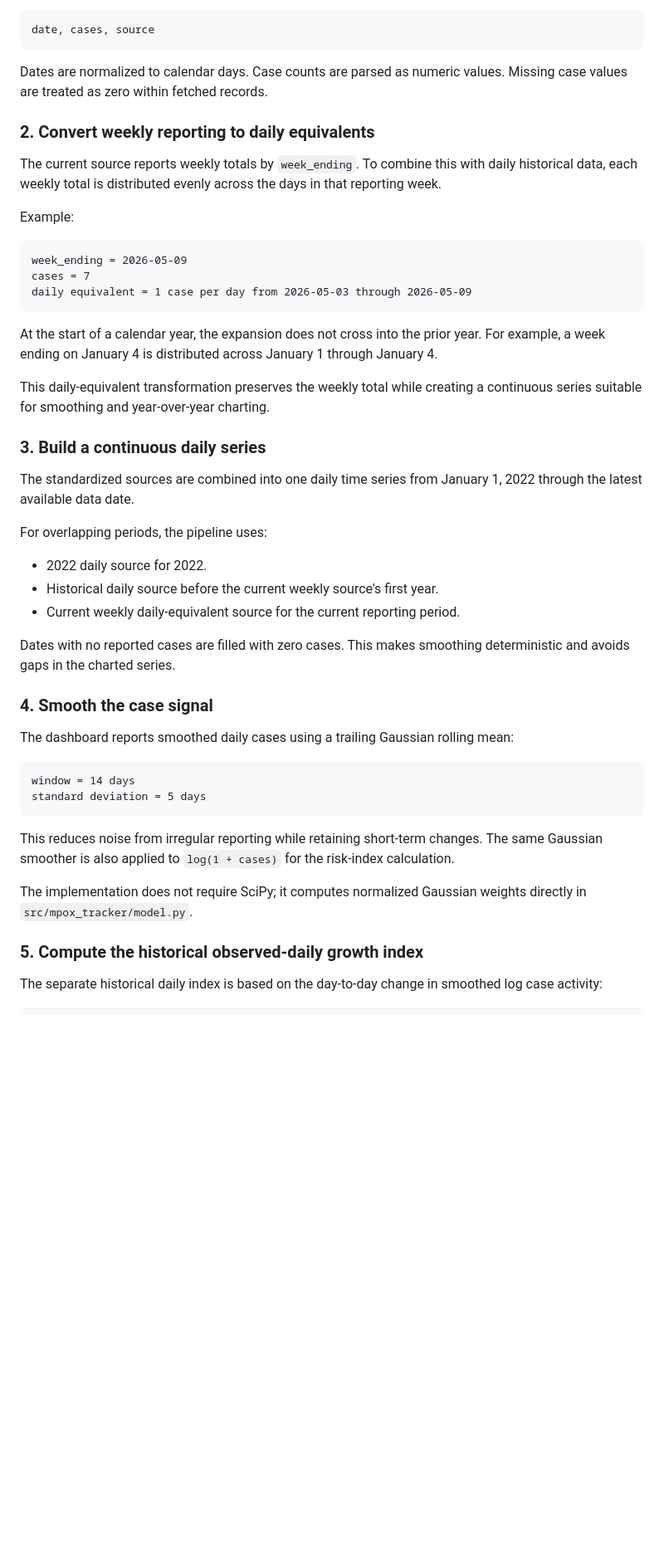
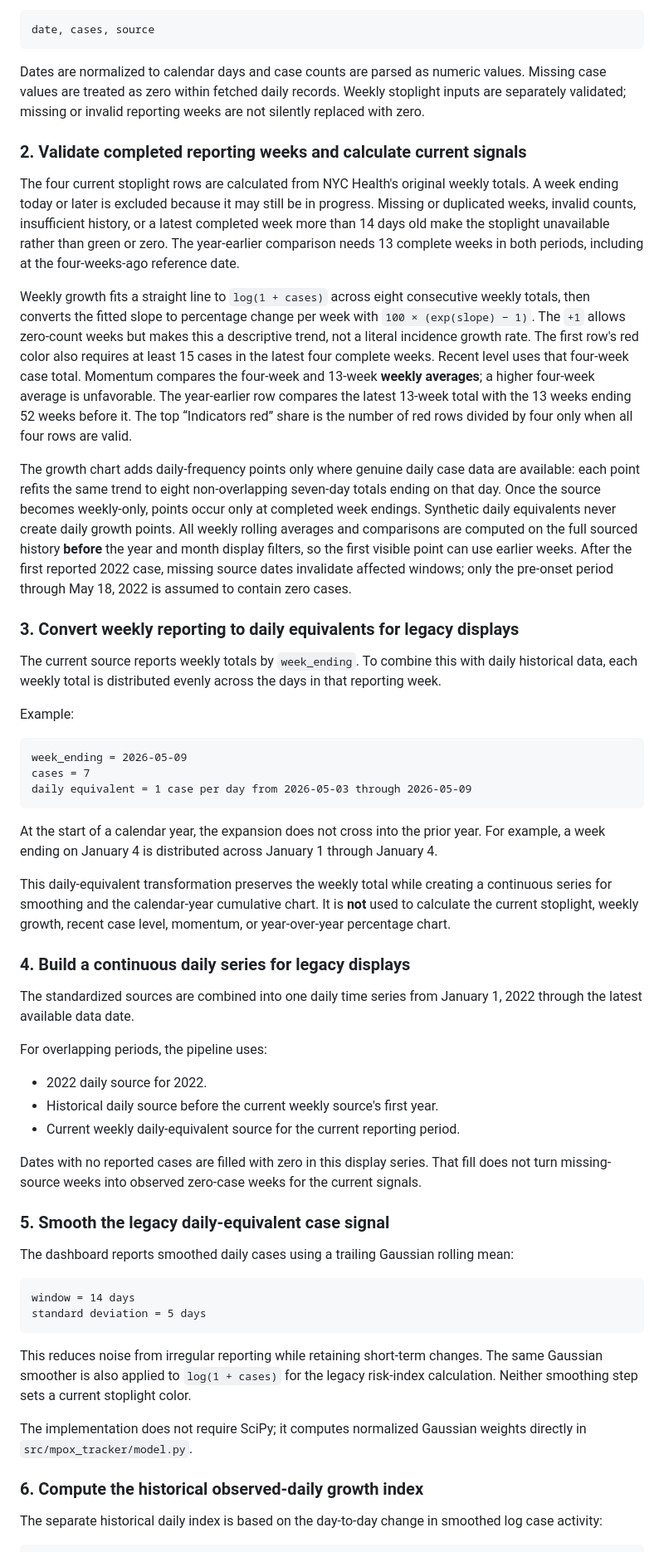
Before and after one commit to donnellymjd/mpox-risk-tracker, a Markdown page: README.md, the part around one of its changes. Shown at 83% size. Drawn GitHub-style; blank space fills up the shorter version.

Commit message:
docs: clarify current mpox tracker methodology and data exclusions

````diff
--- a/README.md
+++ b/README.md
@@ -72,9 +75,17 @@ All inputs are converted to a common schema:
 date, cases, source
 ```
 
-Dates are normalized to calendar days. Case counts are parsed as numeric values. Missing case values are treated as zero within fetched records.
+Dates are normalized to calendar days and case counts are parsed as numeric values. Missing case values are treated as zero within fetched daily records. Weekly stoplight inputs are separately validated; missing or invalid reporting weeks are not silently replaced with zero.
 
-### 2. Convert weekly reporting to daily equivalents
+### 2. Validate completed reporting weeks and calculate current signals
+
+The four current stoplight rows are calculated from NYC Health's original weekly totals. A week ending today or later is excluded because it may still be in progress. Missing or duplicated weeks, invalid counts, insufficient history, or a latest completed week more than 14 days old make the stoplight unavailable rather than green or zero. The year-earlier comparison needs 13 complete weeks in both periods, including at the four-weeks-ago reference date.
+
+Weekly growth fits a straight line to `log(1 + cases)` across eight consecutive weekly totals, then converts the fitted slope to percentage change per week with `100 × (exp(slope) − 1)`. The `+1` allows zero-count weeks but makes this a descriptive trend, not a literal incidence growth rate. The first row's red color also requires at least 15 cases in the latest four complete weeks. Recent level uses that four-week case total. Momentum compares the four-week and 13-week **weekly averages**; a higher four-week average is unfavorable. The year-earlier row compares the latest 13-week total with the 13 weeks ending 52 weeks before it. The top “Indicators red” share is the number of red rows divided by four only when all four rows are valid.
+
+The growth chart adds daily-frequency points only where genuine daily case data are available: each point refits the same trend to eight non-overlapping seven-day totals ending on that day. Once the source becomes weekly-only, points occur only at completed week endings. Synthetic daily equivalents never create daily growth points. All weekly rolling averages and comparisons are computed on the full sourced history **before** the year and month display filters, so the first visible point can use earlier weeks. After the first reported 2022 case, missing source dates invalidate affected windows; only the pre-onset period through May 18, 2022 is assumed to contain zero cases.
+
+### 3. Convert weekly reporting to daily equivalents for legacy displays
 
 The current source reports weekly totals by `week_ending`. To combine this with daily historical data, each weekly total is distributed evenly across the days in that reporting week.
 
@@ -88,9 +99,9 @@ daily equivalent = 1 case per day from 2026-05-03 through 2026-05-09
 
 At the start of a calendar year, the expansion does not cross into the prior year. For example, a week ending on January 4 is distributed across January 1 through January 4.
 
-This daily-equivalent transformation preserves the weekly total while creating a continuous series suitable for smoothing and year-over-year charting.
+This daily-equivalent transformation preserves the weekly total while creating a continuous series for smoothing and the calendar-year cumulative chart. It is **not** used to calculate the current stoplight, weekly growth, recent case level, momentum, or year-over-year percentage chart.
 
-### 3. Build a continuous daily series
+### 4. Build a continuous daily series for legacy displays
 
 The standardized sources are combined into one daily time series from January 1, 2022 through the latest available data date.
 
@@ -100,9 +111,9 @@ For overlapping periods, the pipeline uses:
 - Historical daily source before the current weekly source's first year.
 - Current weekly daily-equivalent source for the current reporting period.
 
-Dates with no reported cases are filled with zero cases. This makes smoothing deterministic and avoids gaps in the charted series.
+Dates with no reported cases are filled with zero in this display series. That fill does not turn missing-source weeks into observed zero-case weeks for the current signals.
 
-### 4. Smooth the case signal
+### 5. Smooth the legacy daily-equivalent case signal
 
 The dashboard reports smoothed daily cases using a trailing Gaussian rolling mean:
 
@@ -111,11 +122,11 @@ window = 14 days
 standard deviation = 5 days
 ```
 
-This reduces noise from irregular reporting while retaining short-term changes. The same Gaussian smoother is also applied to `log(1 + cases)` for the risk-index calculation.
+This reduces noise from irregular reporting while retaining short-term changes. The same Gaussian smoother is also applied to `log(1 + cases)` for the legacy risk-index calculation. Neither smoothing step sets a current stoplight color.
 
 The implementation does not require SciPy; it computes normalized Gaussian weights directly in `src/mpox_tracker/model.py`.
 
-### 5. Compute the historical observed-daily growth index
+### 6. Compute the historical observed-daily growth index
 
 The separate historical daily index is based on the day-to-day change in smoothed log case activity:
 
````
Also changed, not shown: other parts of README.md (+12 -8 lines).
